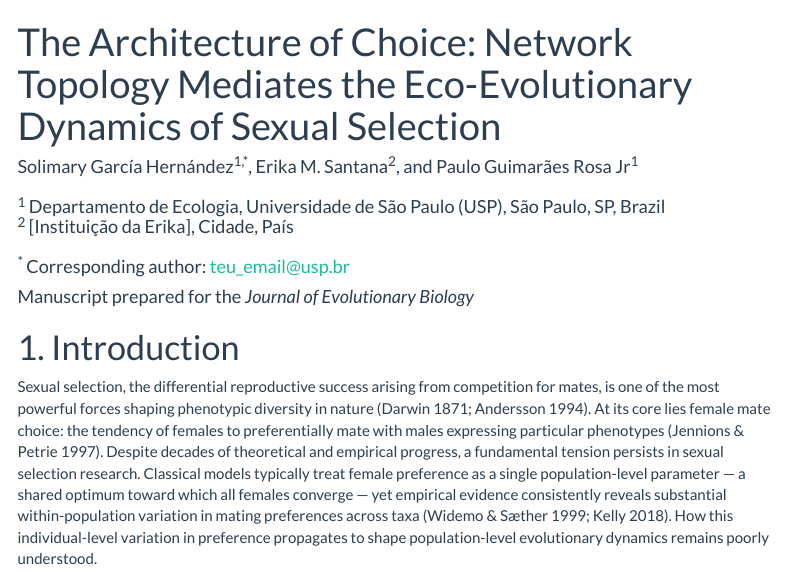
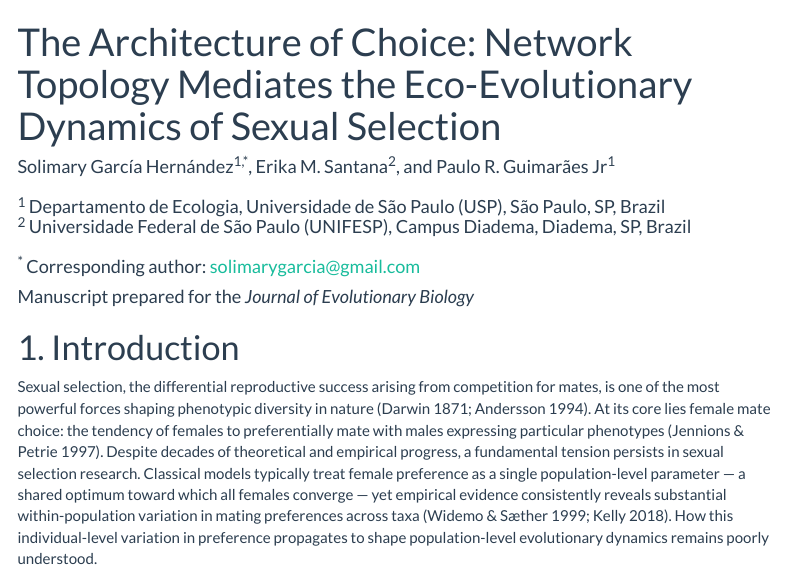
Before and after one commit to solimarygh/REDES_SEXUAIS_Cap1, an R Markdown document (Paper_JEB_Cl.Rmd): the page in a window 1100 px wide, from its top. Rendered offline with R 4.5, knitr and Pandoc, with nearby package versions; menus at the side of the page are left out.

Commit message:
Afiliacao da Dra. Santana nos tres manuscritos, e dois erros no Paper_JEB_Cl
A afiliacao da coautora deixa de ser um marcador e passa a ser Universidade
Federal de Sao Paulo (UNIFESP), Campus Diadema. Fica sem o departamento ou
instituto, que a autora pode acrescentar: preferi nao supor a unidade.

Ao preencher, apareceram dois erros no Paper_JEB_Cl, que e o manuscrito mais
antigo:

- o supervisor estava como "Paulo Guimaraes Rosa Jr". O sobrenome e Guimaraes
  Jr; Guimaraes Rosa e o escritor. Corrigido para Paulo R. Guimaraes Jr, como
  nos outros dois manuscritos e no relatorio.
- o autor correspondente estava como "teu_email@usp.br", que e um marcador que
  teria ido junto numa submissao.

Co-Authored-By: Claude Opus 5 <noreply@anthropic.com>
Claude-Session: https://claude.ai/code/session_015c2nJCdGL2Jyp6HnXfVHFk

```diff
--- a/Paper_JEB_Cl.Rmd
+++ b/Paper_JEB_Cl.Rmd
@@ -1,12 +1,12 @@
 ---
 title: "The Architecture of Choice: Network Topology Mediates the Eco-Evolutionary Dynamics of Sexual Selection"
 author: |
-  | Solimary García Hernández^1,\*^, Erika M. Santana^2^, and Paulo Guimarães Rosa Jr^1^
+  | Solimary García Hernández^1,\*^, Erika M. Santana^2^, and Paulo R. Guimarães Jr^1^
   |
   | ^1^ Departamento de Ecologia, Universidade de São Paulo (USP), São Paulo, SP, Brazil
-  | ^2^ [Instituição da Erika], Cidade, País
+  | ^2^ Universidade Federal de São Paulo (UNIFESP), Campus Diadema, Diadema, SP, Brazil
   |
-  | ^\*^ Corresponding author: teu_email@usp.br
+  | ^\*^ Corresponding author: solimarygarcia@gmail.com
 date: "Manuscript prepared for the *Journal of Evolutionary Biology*"
 output:
   word_document:
```
Also changed, not shown: Paper_JEB_Epidemia.Rmd (+1 -1 lines), Paper_JEB_Redes.Rmd (+1 -1 lines).
